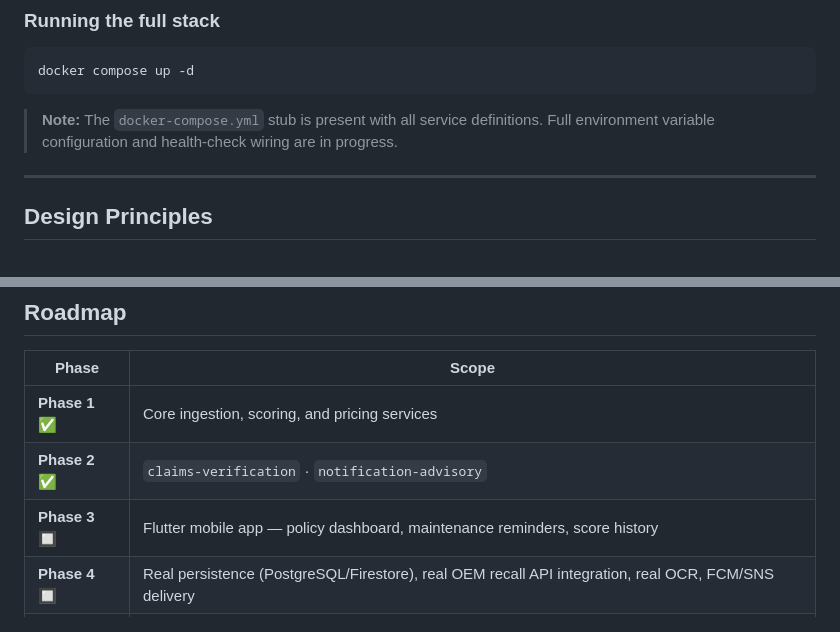
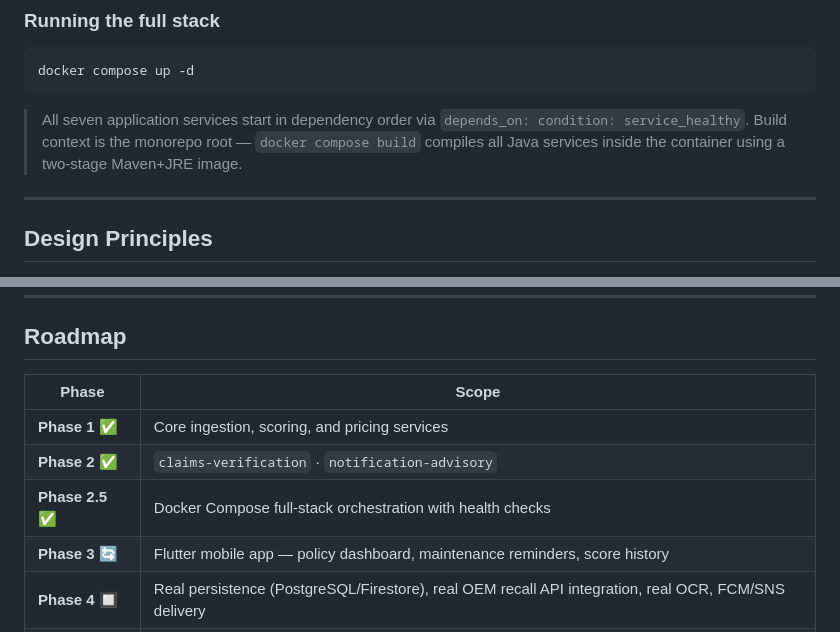
Before and after one commit to VaradSinghal/payasyoumaintain, a Markdown page: README.md, 2 parts joined by grey strips. Drawn GitHub-style.

Commit message:
fix:claims

````diff
--- a/README.md
+++ b/README.md
@@ -351,7 +351,8 @@ $env:PYTHONPATH="."; python -m pytest
 docker compose up -d
 ```
 
-> **Note:** The `docker-compose.yml` stub is present with all service definitions. Full environment variable configuration and health-check wiring are in progress.
+> All seven application services start in dependency order via `depends_on: condition: service_healthy`.
+> Build context is the monorepo root — `docker compose build` compiles all Java services inside the container using a two-stage Maven+JRE image.
 
 ---
 
@@ -377,7 +378,8 @@ docker compose up -d
 |---|---|
 | **Phase 1** ✅ | Core ingestion, scoring, and pricing services |
 | **Phase 2** ✅ | `claims-verification` · `notification-advisory` |
-| **Phase 3** 🔲 | Flutter mobile app — policy dashboard, maintenance reminders, score history |
+| **Phase 2.5** ✅ | Docker Compose full-stack orchestration with health checks |
+| **Phase 3** 🔄 | Flutter mobile app — policy dashboard, maintenance reminders, score history |
 | **Phase 4** 🔲 | Real persistence (PostgreSQL/Firestore), real OEM recall API integration, real OCR, FCM/SNS delivery |
 | **Phase 5** 🔲 | Kafka-based event streaming, feature store (Feast), ML model training pipeline |
 
````
